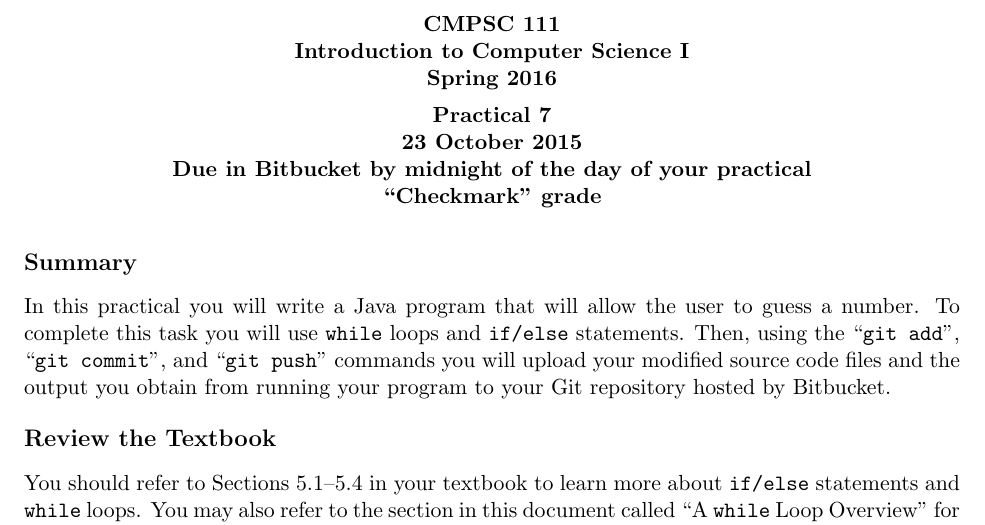
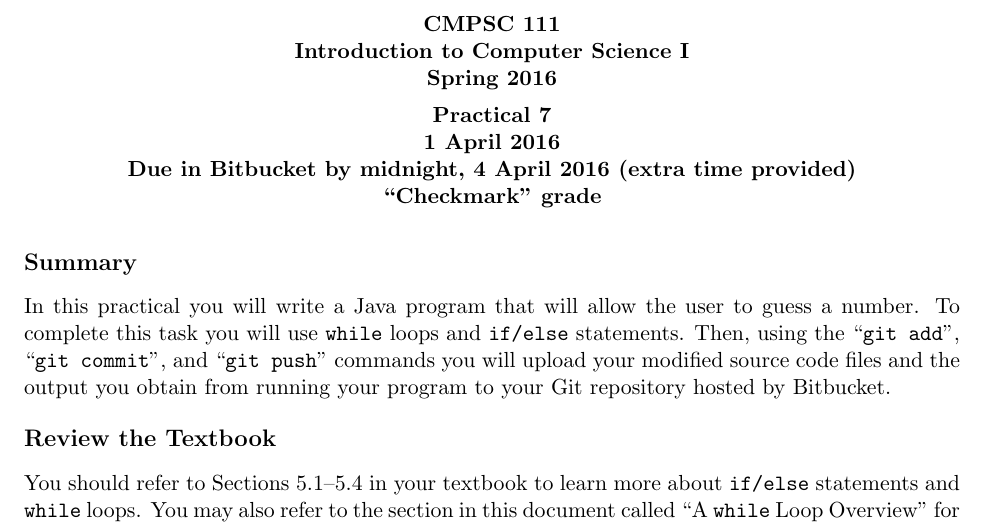
Before and after one commit to gkapfham/cs111S2016, a LaTeX document (practicals/practical07/cs111S2016_practical07.tex): part of page 1 of 2, cut so that both start at the same text. Compiled offline with pdfLaTeX.

Commit message:
Changing the header information inside of the cs111S2016_practical07 assignment.

```diff
--- a/practicals/practical07/cs111S2016_practical07.tex
+++ b/practicals/practical07/cs111S2016_practical07.tex
@@ -1,7 +1,7 @@
 \input{111pre}
 \begin{document}
 
-\MYTITLE{Practical 7 \\ 23 October 2015 \\ Due in Bitbucket by midnight of the day of your practical \\ ``Checkmark'' grade}
+\MYTITLE{Practical 7 \\ 1 April 2016 \\ Due in Bitbucket by midnight, 4 April 2016 (extra time provided)\\ ``Checkmark'' grade}
 
 \subsection*{Summary}
 \vspace*{-.05in}
```
